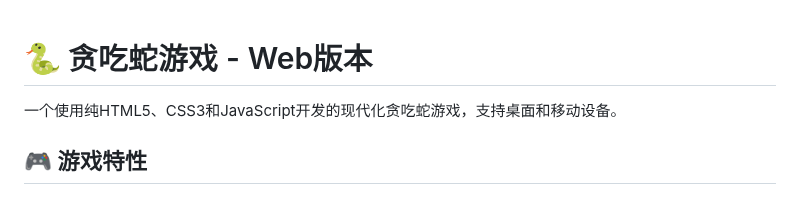
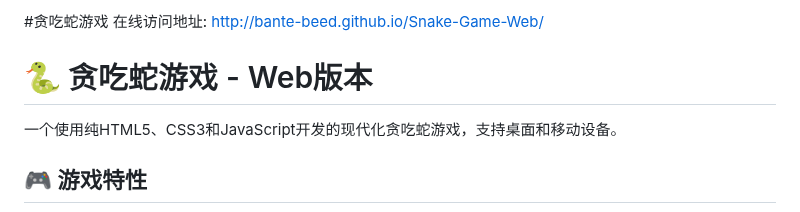
Before and after one commit to bante-beed/Snake-Game-Web, a Markdown page: README_WEB.md, the part around the change. GitHub-like rendering.

Commit message:
Add online address

```diff
--- a/README_WEB.md
+++ b/README_WEB.md
@@ -1,3 +1,6 @@
+#贪吃蛇游戏
+在线访问地址:
+http://bante-beed.github.io/Snake-Game-Web/
 # 🐍 贪吃蛇游戏 - Web版本
 
 一个使用纯HTML5、CSS3和JavaScript开发的现代化贪吃蛇游戏，支持桌面和移动设备。
```
